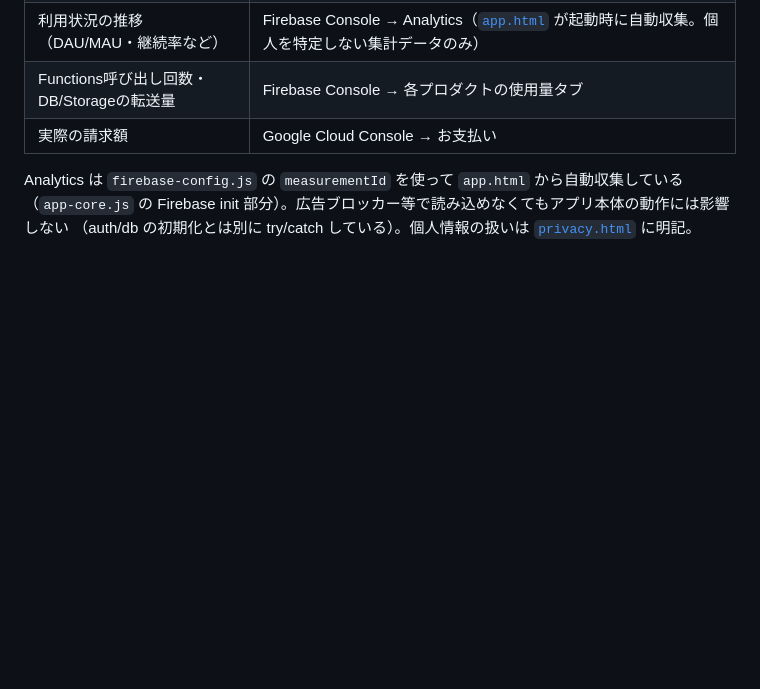
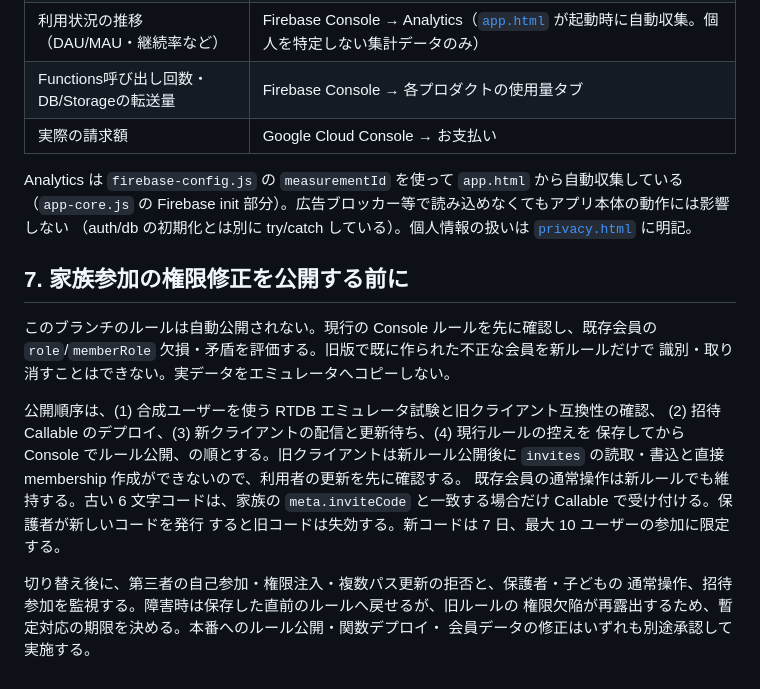
Before and after one commit to b-w-hiroki/otsukai, a Markdown page: docs/rules/deploy.md, the part around the change. Drawn GitHub-style; blank space fills up the shorter version.

Commit message:
Document staged authorization rollout and rollback

```diff
--- a/docs/rules/deploy.md
+++ b/docs/rules/deploy.md
@@ -175,3 +175,23 @@ firebase functions:artifacts:setpolicy --location asia-southeast1
 Analytics は `firebase-config.js` の `measurementId` を使って `app.html` から自動収集している
 （`app-core.js` の Firebase init 部分）。広告ブロッカー等で読み込めなくてもアプリ本体の動作には影響しない
 （auth/db の初期化とは別に try/catch している）。個人情報の扱いは [`privacy.html`](../../privacy.html) に明記。
+
+
+## 7. 家族参加の権限修正を公開する前に
+
+このブランチのルールは自動公開されない。現行の Console ルールを先に確認し、既存会員の
+`role`/`memberRole` 欠損・矛盾を評価する。旧版で既に作られた不正な会員を新ルールだけで
+識別・取り消すことはできない。実データをエミュレータへコピーしない。
+
+公開順序は、(1) 合成ユーザーを使う RTDB エミュレータ試験と旧クライアント互換性の確認、
+(2) 招待 Callable のデプロイ、(3) 新クライアントの配信と更新待ち、(4) 現行ルールの控えを
+保存してから Console でルール公開、の順とする。旧クライアントは新ルール公開後に
+`invites` の読取・書込と直接 membership 作成ができないので、利用者の更新を先に確認する。
+既存会員の通常操作は新ルールでも維持する。古い 6 文字コードは、家族の
+`meta.inviteCode` と一致する場合だけ Callable で受け付ける。保護者が新しいコードを発行
+すると旧コードは失効する。新コードは 7 日、最大 10 ユーザーの参加に限定する。
+
+切り替え後に、第三者の自己参加・権限注入・複数パス更新の拒否と、保護者・子どもの
+通常操作、招待参加を監視する。障害時は保存した直前のルールへ戻せるが、旧ルールの
+権限欠陥が再露出するため、暫定対応の期限を決める。本番へのルール公開・関数デプロイ・
+会員データの修正はいずれも別途承認して実施する。
```
